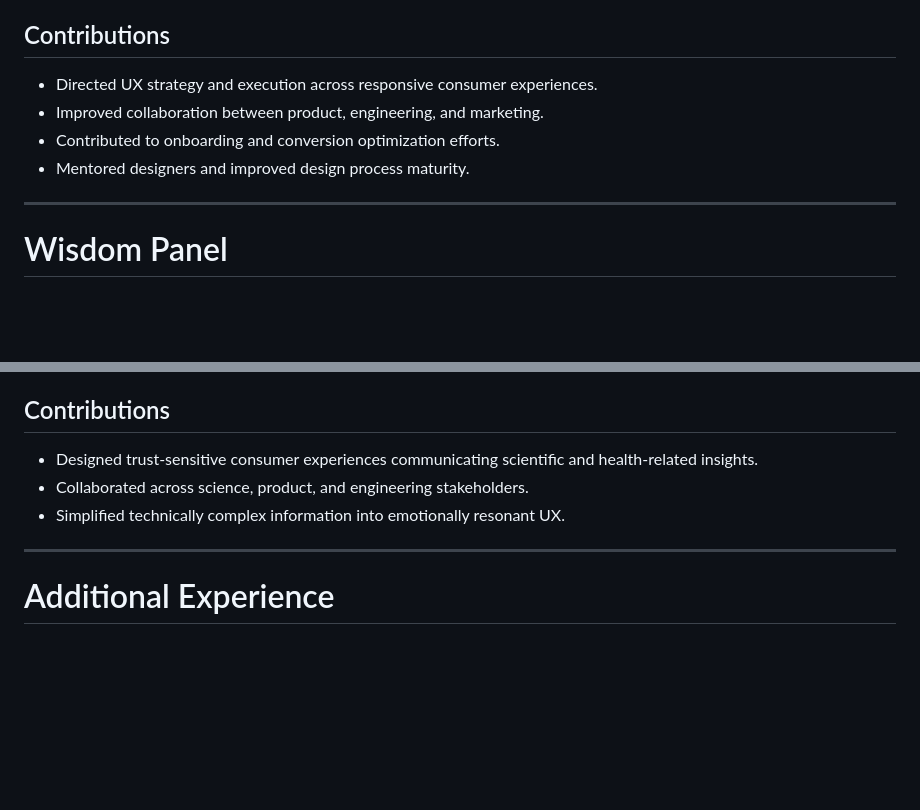
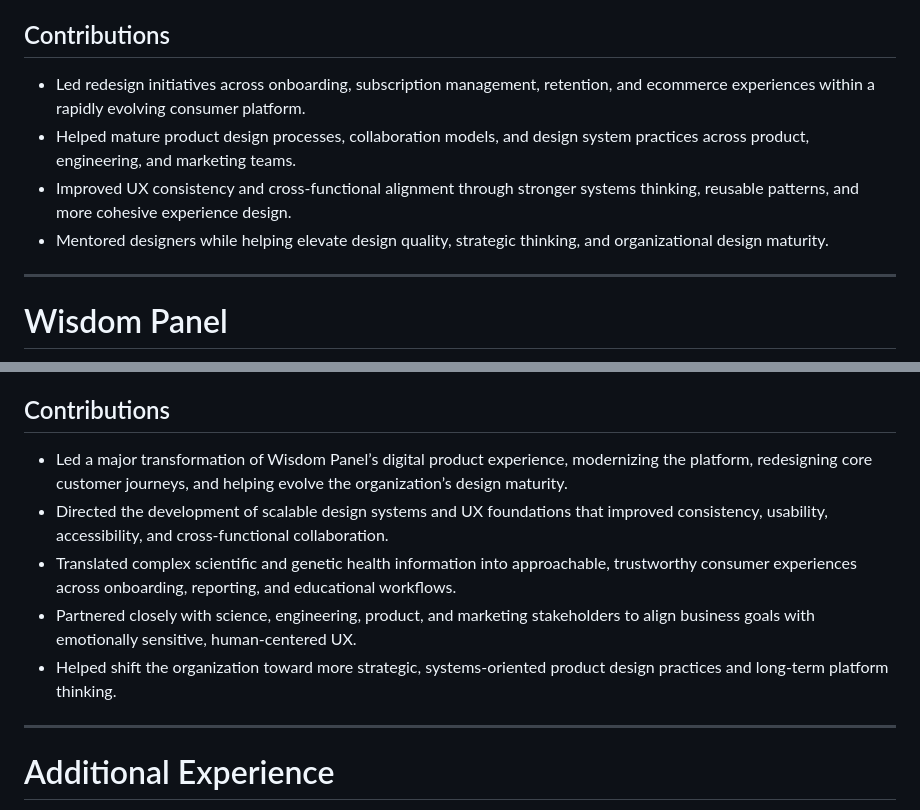
Before and after one commit to rainbows4dinos/career-context, a Markdown page: resume-master.md, 2 parts joined by grey strips. Rendered like a GitHub page; blank space fills up the shorter version.

Commit message:
update petplate and wisdom bullets

```diff
--- a/resume-master.md
+++ b/resume-master.md
@@ -157,10 +157,10 @@ Oct 2022 – Sep 2023
 Led product design across customer acquisition, onboarding, subscription management, retention, and ecommerce experiences.
 
 ## Contributions
-- Directed UX strategy and execution across responsive consumer experiences.
-- Improved collaboration between product, engineering, and marketing.
-- Contributed to onboarding and conversion optimization efforts.
-- Mentored designers and improved design process maturity.
+- Led redesign initiatives across onboarding, subscription management, retention, and ecommerce experiences within a rapidly evolving consumer platform.
+- Helped mature product design processes, collaboration models, and design system practices across product, engineering, and marketing teams.
+- Improved UX consistency and cross-functional alignment through stronger systems thinking, reusable patterns, and more cohesive experience design.
+- Mentored designers while helping elevate design quality, strategic thinking, and organizational design maturity.
 
 ---
 
@@ -172,9 +172,11 @@ Nov 2019 – Sep 2023
 Led product and experience design efforts focused on translating complex scientific and genetic health information into approachable consumer experiences.
 
 ## Contributions
-- Designed trust-sensitive consumer experiences communicating scientific and health-related insights.
-- Collaborated across science, product, and engineering stakeholders.
-- Simplified technically complex information into emotionally resonant UX.
+- Led a major transformation of Wisdom Panel’s digital product experience, modernizing the platform, redesigning core customer journeys, and helping evolve the organization’s design maturity.
+- Directed the development of scalable design systems and UX foundations that improved consistency, usability, accessibility, and cross-functional collaboration.
+- Translated complex scientific and genetic health information into approachable, trustworthy consumer experiences across onboarding, reporting, and educational workflows.
+- Partnered closely with science, engineering, product, and marketing stakeholders to align business goals with emotionally sensitive, human-centered UX.
+- Helped shift the organization toward more strategic, systems-oriented product design practices and long-term platform thinking.
 
 ---
 
```
